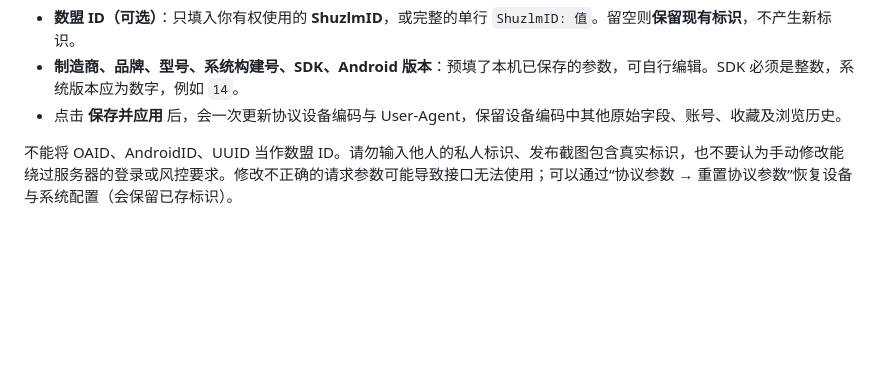
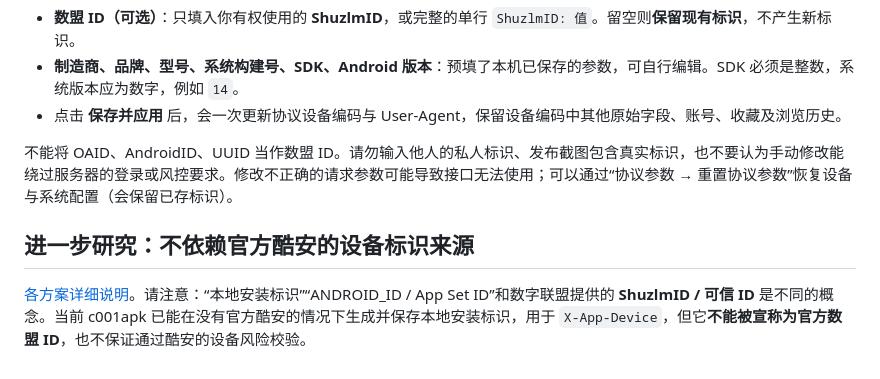
Before and after one commit to Ktclat/c001apk, a Markdown page: docs/DEVICE_ID_IMPORT.md, the part around the change. GitHub-like rendering; blank space fills up the shorter version.

Commit message:
docs(device): distinguish app-local IDs from vendor-issued trusted IDs

```diff
--- a/docs/DEVICE_ID_IMPORT.md
+++ b/docs/DEVICE_ID_IMPORT.md
@@ -62,3 +62,8 @@ c001apk 只保存提取出的数盟 ID，并替换请求设备编码的首字段
 - 点击 **保存并应用** 后，会一次更新协议设备编码与 User-Agent，保留设备编码中其他原始字段、账号、收藏及浏览历史。
 
 不能将 OAID、AndroidID、UUID 当作数盟 ID。请勿输入他人的私人标识、发布截图包含真实标识，也不要认为手动修改能绕过服务器的登录或风控要求。修改不正确的请求参数可能导致接口无法使用；可以通过“协议参数 → 重置协议参数”恢复设备与系统配置（会保留已存标识）。
+
+
+## 进一步研究：不依赖官方酷安的设备标识来源
+
+[各方案详细说明](DEVICE_IDENTIFIER_OPTIONS.md)。请注意：“本地安装标识”“ANDROID_ID / App Set ID”和数字联盟提供的 **ShuzlmID / 可信 ID** 是不同的概念。当前 c001apk 已能在没有官方酷安的情况下生成并保存本地安装标识，用于 `X-App-Device`，但它**不能被宣称为官方数盟 ID**，也不保证通过酷安的设备风险校验。
```
Also changed, not shown: docs/DEVICE_IDENTIFIER_OPTIONS.md (added, +32 -0 lines).
